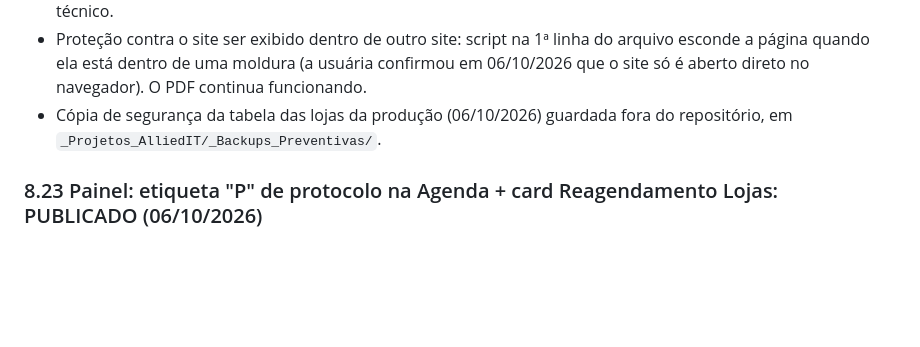
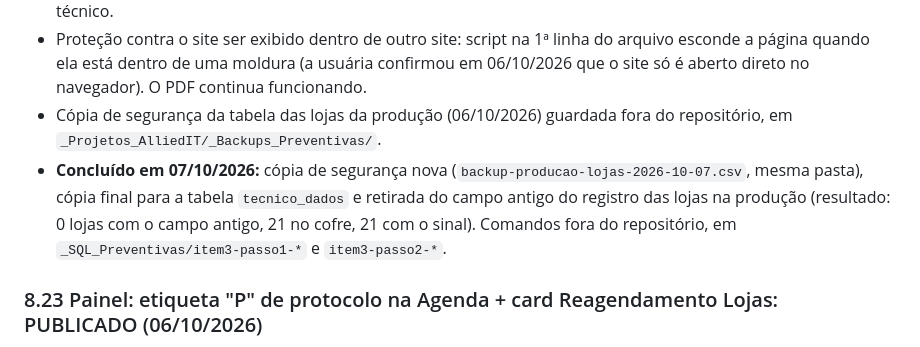
Before and after one commit to alliedit-preventivas/checklist-alliedit, a Markdown page: RESUMO-AJUSTES.md, the part around the change. Drawn GitHub-style; blank space fills up the shorter version.

Commit message:
RESUMO: registra a conclusão da migração dos dados do técnico na produção (07/10)
Co-Authored-By: Claude Opus 5.5 <noreply@anthropic.com>

```diff
--- a/RESUMO-AJUSTES.md
+++ b/RESUMO-AJUSTES.md
@@ -430,6 +430,7 @@ Quando o técnico corrige o último campo obrigatório que faltava, aparece a ja
 - O Agendamento (com login) carrega a tabela junto com as lojas (`carregarCofreTecnico`) e grava nela ao editar o campo (`salvarDadosTecnico`); se a gravação falhar, avisa e não altera a loja. "Duplicar loja" não copia os dados do técnico.
 - Proteção contra o site ser exibido dentro de outro site: script na 1ª linha do arquivo esconde a página quando ela está dentro de uma moldura (a usuária confirmou em 06/10/2026 que o site só é aberto direto no navegador). O PDF continua funcionando.
 - Cópia de segurança da tabela das lojas da produção (06/10/2026) guardada fora do repositório, em `_Projetos_AlliedIT/_Backups_Preventivas/`.
+- **Concluído em 07/10/2026:** cópia de segurança nova (`backup-producao-lojas-2026-10-07.csv`, mesma pasta), cópia final para a tabela `tecnico_dados` e retirada do campo antigo do registro das lojas na produção (resultado: 0 lojas com o campo antigo, 21 no cofre, 21 com o sinal). Comandos fora do repositório, em `_SQL_Preventivas/item3-passo1-*` e `item3-passo2-*`.
 
 ### 8.23 Painel: etiqueta "P" de protocolo na Agenda + card Reagendamento Lojas: PUBLICADO (06/10/2026)
 - Foi para produção na `main` `1c20282` (equivale à `develop` `38d16d0`), com autorização da usuária, pelo método da seção 3. Ponto de restauração: tag `producao-antes-agenda-protocolo-reagendamento-2026-10-06` (= `353ddb2`). Site no ar idêntico à `main` em ~60 s; `?painel=1` no ar conferido (sem erros).
```
